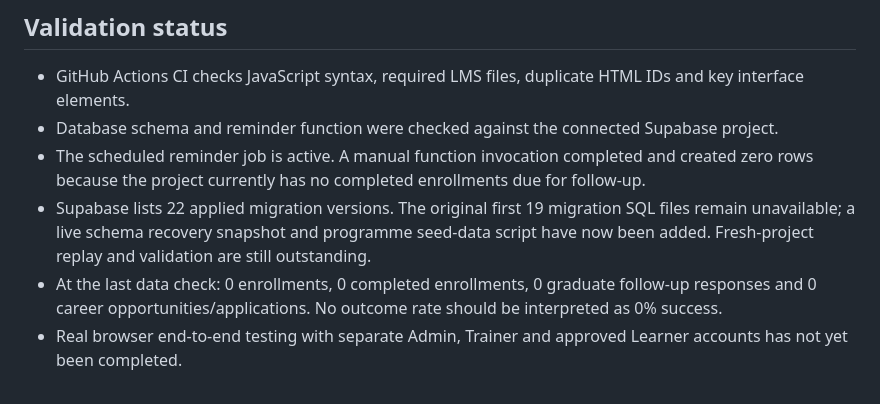
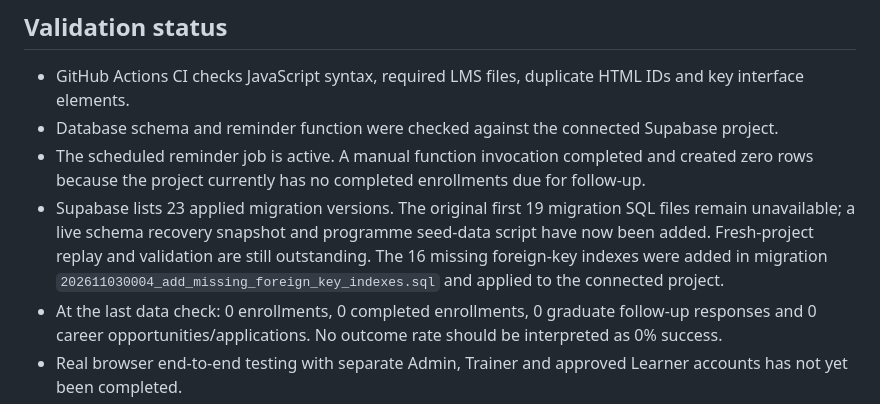
Before and after one commit to forerunners-mm/ForeRunners, a Markdown page: livelihood-learning-center/README.md, the part around the change. Drawn GitHub-style.

Commit message:
Record 23 migrations and FK index optimization

```diff
--- a/livelihood-learning-center/README.md
+++ b/livelihood-learning-center/README.md
@@ -59,7 +59,7 @@ Bilingual (Myanmar / English) learning platform for the ForeRunners Livelihood &
 - GitHub Actions CI checks JavaScript syntax, required LMS files, duplicate HTML IDs and key interface elements.
 - Database schema and reminder function were checked against the connected Supabase project.
 - The scheduled reminder job is active. A manual function invocation completed and created zero rows because the project currently has no completed enrollments due for follow-up.
-- Supabase lists 22 applied migration versions. The original first 19 migration SQL files remain unavailable; a live schema recovery snapshot and programme seed-data script have now been added. Fresh-project replay and validation are still outstanding.
+- Supabase lists 23 applied migration versions. The original first 19 migration SQL files remain unavailable; a live schema recovery snapshot and programme seed-data script have now been added. Fresh-project replay and validation are still outstanding. The 16 missing foreign-key indexes were added in migration `202611030004_add_missing_foreign_key_indexes.sql` and applied to the connected project.
 - At the last data check: 0 enrollments, 0 completed enrollments, 0 graduate follow-up responses and 0 career opportunities/applications. No outcome rate should be interpreted as 0% success.
 - Real browser end-to-end testing with separate Admin, Trainer and approved Learner accounts has not yet been completed.
 - The lesson PDF/resource upload and video-hosting workflow is not implemented.
```
